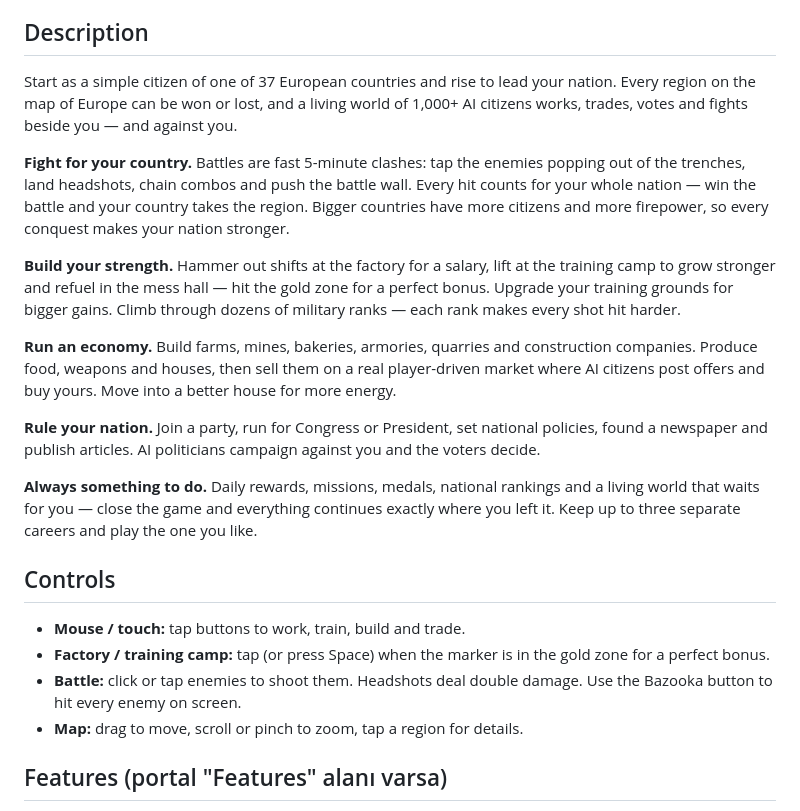
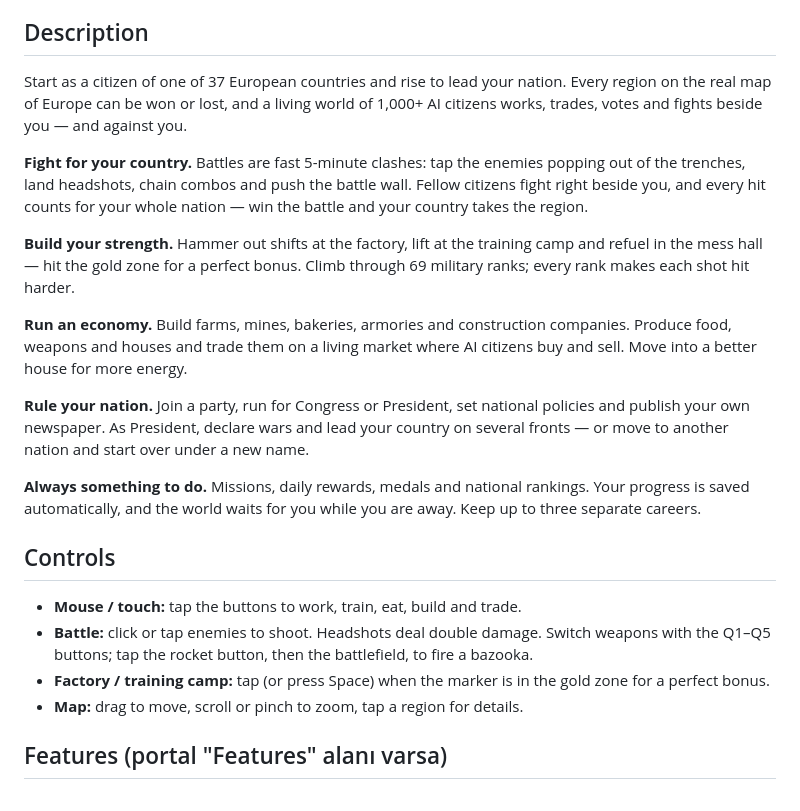
Before and after one commit to resat2148-arch/6, a Markdown page: store/crazygames-listing.md, the part around the change. Rendered like a GitHub page.

Commit message:
Refresh the store description and controls
Co-Authored-By: Claude Opus 5.5 <noreply@anthropic.com>
Claude-Session: https://claude.ai/code/session_01LGPz1MDVDHjVWHRxkEhxfA

```diff
--- a/store/crazygames-listing.md
+++ b/store/crazygames-listing.md
@@ -38,23 +38,23 @@ Work, train and fight for your nation on a real map of Europe — build companie
 
 ## Description
 
-Start as a simple citizen of one of 37 European countries and rise to lead your nation. Every region on the map of Europe can be won or lost, and a living world of 1,000+ AI citizens works, trades, votes and fights beside you — and against you.
+Start as a citizen of one of 37 European countries and rise to lead your nation. Every region on the real map of Europe can be won or lost, and a living world of 1,000+ AI citizens works, trades, votes and fights beside you — and against you.
 
-**Fight for your country.** Battles are fast 5-minute clashes: tap the enemies popping out of the trenches, land headshots, chain combos and push the battle wall. Every hit counts for your whole nation — win the battle and your country takes the region. Bigger countries have more citizens and more firepower, so every conquest makes your nation stronger.
+**Fight for your country.** Battles are fast 5-minute clashes: tap the enemies popping out of the trenches, land headshots, chain combos and push the battle wall. Fellow citizens fight right beside you, and every hit counts for your whole nation — win the battle and your country takes the region.
 
-**Build your strength.** Hammer out shifts at the factory for a salary, lift at the training camp to grow stronger and refuel in the mess hall — hit the gold zone for a perfect bonus. Upgrade your training grounds for bigger gains. Climb through dozens of military ranks — each rank makes every shot hit harder.
+**Build your strength.** Hammer out shifts at the factory, lift at the training camp and refuel in the mess hall — hit the gold zone for a perfect bonus. Climb through 69 military ranks; every rank makes each shot hit harder.
 
-**Run an economy.** Build farms, mines, bakeries, armories, quarries and construction companies. Produce food, weapons and houses, then sell them on a real player-driven market where AI citizens post offers and buy yours. Move into a better house for more energy.
+**Run an economy.** Build farms, mines, bakeries, armories and construction companies. Produce food, weapons and houses and trade them on a living market where AI citizens buy and sell. Move into a better house for more energy.
 
-**Rule your nation.** Join a party, run for Congress or President, set national policies, found a newspaper and publish articles. AI politicians campaign against you and the voters decide.
+**Rule your nation.** Join a party, run for Congress or President, set national policies and publish your own newspaper. As President, declare wars and lead your country on several fronts — or move to another nation and start over under a new name.
 
-**Always something to do.** Daily rewards, missions, medals, national rankings and a living world that waits for you — close the game and everything continues exactly where you left it. Keep up to three separate careers and play the one you like.
+**Always something to do.** Missions, daily rewards, medals and national rankings. Your progress is saved automatically, and the world waits for you while you are away. Keep up to three separate careers.
 
 ## Controls
 
-- **Mouse / touch:** tap buttons to work, train, build and trade.
+- **Mouse / touch:** tap the buttons to work, train, eat, build and trade.
+- **Battle:** click or tap enemies to shoot. Headshots deal double damage. Switch weapons with the Q1–Q5 buttons; tap the rocket button, then the battlefield, to fire a bazooka.
 - **Factory / training camp:** tap (or press Space) when the marker is in the gold zone for a perfect bonus.
-- **Battle:** click or tap enemies to shoot them. Headshots deal double damage. Use the Bazooka button to hit every enemy on screen.
 - **Map:** drag to move, scroll or pinch to zoom, tap a region for details.
 
 ## Features (portal "Features" alanı varsa)
```
